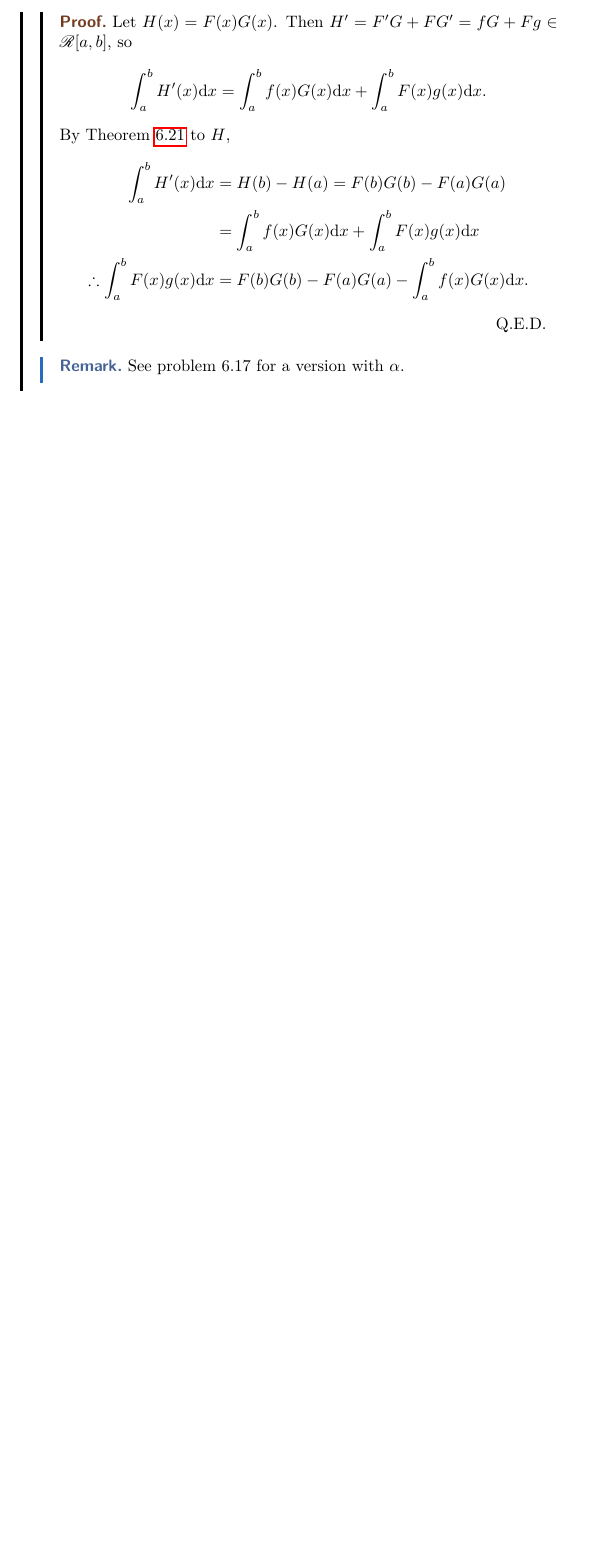
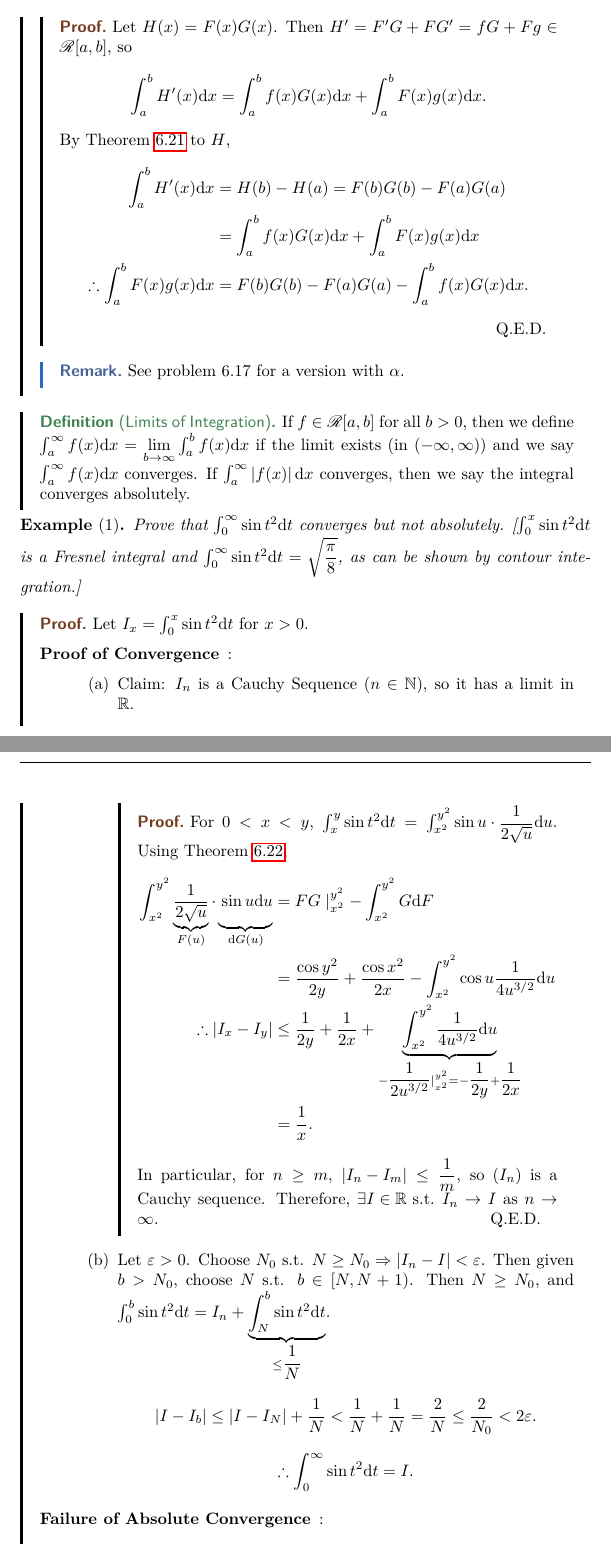
Before and after one commit to kennethjang34/real-variables, a LaTeX thesis (notes/main.tex, which reads notes/ch6_riemann_Stieltjes_integral.tex): part of page 70 of 70 before the commit and two parts of pages 70 and 71 of 72 after it, the two joined at a grey line, cut so that both start at the same text, the shorter picture padded with empty space. The pictures show the PDF file notes/main.pdf that the author committed with the source.

Commit message:
add:32;2uLecture 8 (JAN-22)

```diff
--- a/notes/ch6_riemann_Stieltjes_integral.tex
+++ b/notes/ch6_riemann_Stieltjes_integral.tex
@@ -594,3 +594,47 @@
 		See problem 6.17 for a version with $\alpha$.
 	\end{remark}
 \end{thm}
+
+\begin{define}[Limits of Integration]
+	If $f \in \mathscr{R}[a,b]$ for all $b>0$, then we define $\int_{a}^{\infty}{f(x)\mathrm{d}x}=\lim_{b\to \infty}{\int_{a}^{b}{f(x)\mathrm{d}x}}$ if the limit exists (in $(-\infty,\infty)$) and we say $\int_{a}^{\infty}{f(x)\mathrm{d}x}$ converges.
+	If $\int_{a}^{\infty}{\left|f(x)\right|\mathrm{d}x}$ converges, then we say the integral converges absolutely.
+\end{define}
+
+\begin{example}[1]
+	Prove that $\int_{0}^{\infty}{\sin{t^2}\mathrm{d}t}$ converges but not absolutely.
+	[$\int_{0}^{x}{\sin{t^2}\mathrm{d}t}$ is a Fresnel integral and $\int_{0}^{\infty}{\sin{t^2}\mathrm{d}t}= \sqrt{\dfrac{\pi}{8}}$, as can be shown by contour integration.]
+	\begin{proof}
+		Let $I_x=\int_{0}^{x}{\sin{t^2}\mathrm{d}t}$ for $x>0$.
+		\begin{description}
+			\item[Proof of Convergence]:
+			      \begin{enumerate}
+				      \item
+				            Claim: $I_n$ is a Cauchy Sequence $(n \in \N)$, so it has a limit in $\R$.
+				            \begin{proof}
+					            For $0<x<y$, $\int_{x}^{y}{\sin{t^2}\mathrm{d}t}=\int_{x^2}^{y^2}{\sin{u} \cdot \dfrac{1}{2 \sqrt{u}}\mathrm{d}u}$.
+					            Using Theorem~\ref{thm:ibp},
+					            \begin{align*}
+						            \int_{x^2}^{y^2}{\underbrace{\dfrac{1}{2 \sqrt{u}}}_{F(u)}\cdot  \underbrace{\vphantom{\dfrac{1}{2 \sqrt{u}}}\sin{u}\mathrm{d}u}_{\mathclap{\mathrm{d}G(u)}}} & =FG \mid_{x^2}^{y^2}- \int_{x^2}^{y^2}{G\mathrm{d}F}                                                                                                               \\
+						                                                                                                                                                                          & =\dfrac{\cos{y^2}}{2y}+\dfrac{\cos{x^2}}{2x}-\int_{x^2}^{y^2}{\cos{u}\dfrac{1}{4u^{3/2}}\mathrm{d}u}                                                               \\
+						            \therefore \left|I_x-I_y\right|                                                                                                                               & \le \dfrac{1}{2y}+\dfrac{1}{2x}+\underbrace{\int_{x^2}^{y^2}{\dfrac{1}{4u^{3/2}}\mathrm{d}u}}_{-\dfrac{1}{2u^{3/2}} \mid_{x^2}^{y^2}=-\dfrac{1}{2y}+\dfrac{1}{2x}} \\
+						                                                                                                                                                                          & =\dfrac{1}{x}
+						            .\end{align*}
+					            In particular, for $n\ge m$, $\left|I_n-I_m\right|\le \dfrac{1}{m}$, so $(I_n)$ is a Cauchy sequence.
+					            Therefore, $\exists{ I \in \R} \text{ s.t. } I_n\to I$ as $n\to \infty$.
+				            \end{proof}
+
+				      \item Let $\epsilon>0$. Choose $N_0$ s.t. $N\ge N_0\implies \left|I_n-I\right|<\epsilon$.
+				            Then given $b> N_0$, choose $N$ s.t. $b \in [N,N+1)$.
+				            Then $N\ge N_0$, and $\int_{0}^{b}{\sin{t^2}\mathrm{d}t}=I_n+ \underbrace{\int_{N}^{b}{\sin{t^2}\mathrm{d}t}}_{\le \dfrac{1}{N}}$.
+				            \[
+					            \left|I-I_b\right| \le \left|I-I_N\right|+\dfrac{1}{N} <\dfrac{1}{N}+\dfrac{1}{N}= \dfrac{2}{N}\le \dfrac{2}{N_0} <2 \epsilon
+					            .\]
+				            \[
+					            \therefore \int_{0}^{\infty}{\sin{t^2}\mathrm{d}t}=I
+					            .\]
+			      \end{enumerate}
+			\item[Failure of Absolute Convergence]:
+			      \begin{proof}
+				      For $n\ge 0$, let $[A_n,B_{n}]=[2n\pi,(2n+1)\pi]$, and let $a_n^2=A_n,b_{n}^{2}=B_n$.\\
+				      Then $\int_{0}^{b_N}{\left|\sin{t^2}\right|\mathrm{d}t}\ge \sum_{n=0}^{N}{\int_{a_n}^{b_n}{\sin{t^2}\mathrm{d}t}}$.
+				      Now $\int_{a_n}^{b_n}{\sin{t^2}\mathrm{d}t}=\int_{A_n}^{B_n}{\sin{u}\cdot \dfrac{1}{2 \sqrt{u}}\mathrm{d}u}\ge \dfrac{1}{2 \sqrt{B_n}} \cdot  \int_{A_n}^{B_n}{\sin{u}\mathrm{d}u}=\dfrac{1}{\sqrt{B_n}}$.
```
Also changed, not shown: notes/preamble.tex (+2 -0 lines), notes/main.pdf, notes/ch6_riemann_Stieltjes_integral.tex (14 more changed lines).
